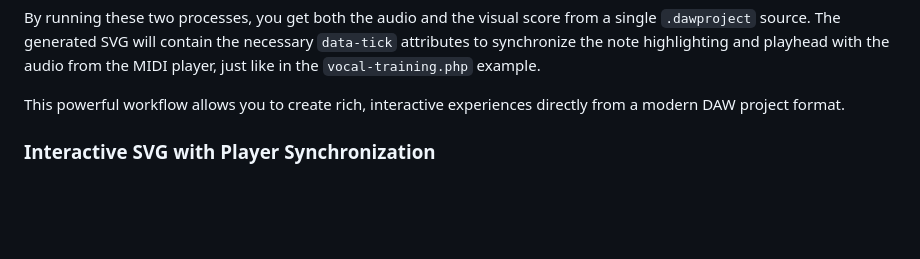
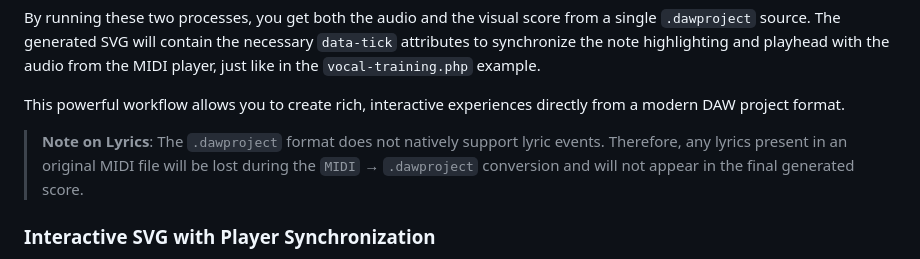
Before and after one commit to Planetbiru/MusicXML, a Markdown page: README.md, the part around the change. GitHub-like rendering; blank space fills up the shorter version.

```diff
--- a/README.md
+++ b/README.md
@@ -254,6 +254,8 @@ By running these two processes, you get both the audio and the visual score from
 
 This powerful workflow allows you to create rich, interactive experiences directly from a modern DAW project format.
 
+> **Note on Lyrics**: The `.dawproject` format does not natively support lyric events. Therefore, any lyrics present in an original MIDI file will be lost during the `MIDI` → `.dawproject` conversion and will not appear in the final generated score.
+
 
 ### Interactive SVG with Player Synchronization
 
```
